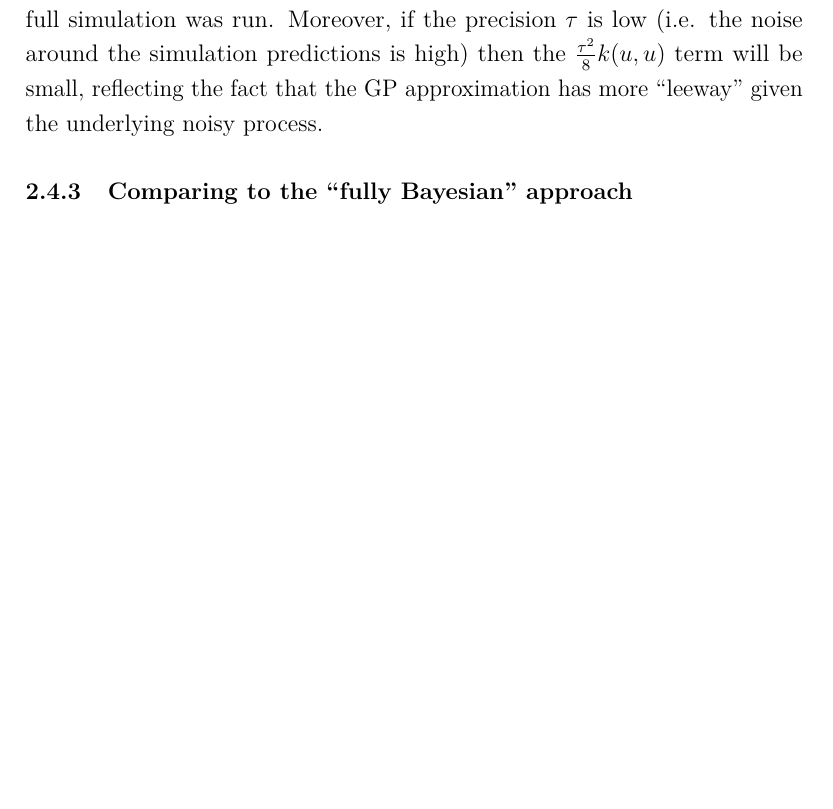
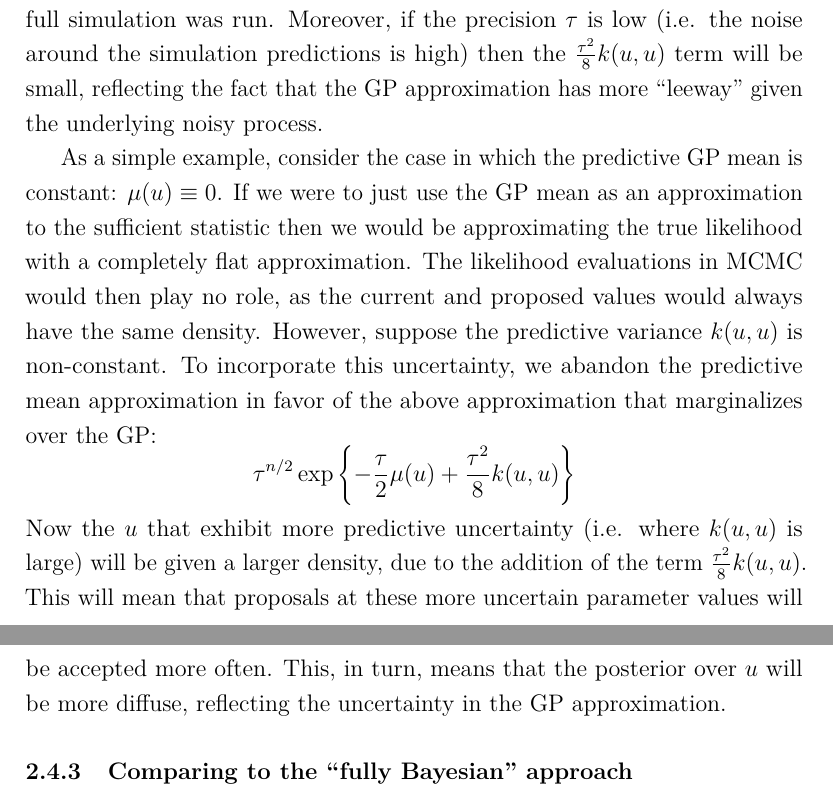
Before and after one commit to arob5/gp-calibration, a LaTeX document (gp_calibration_questions.tex): part of page 15 of 15 before the commit and two parts of pages 15 and 16 of 16 after it, the two joined at a grey line, cut so that both start at the same text, the shorter picture padded with empty space. Compiled offline with pdfLaTeX.

Commit message:
Added some intuition about integrating out GP

```diff
--- a/gp_calibration_questions.tex
+++ b/gp_calibration_questions.tex
@@ -353,6 +360,12 @@ p(u, \tau|z) &\propto \tau^{n/2} \exp\left\{-\frac{\tau}{2}\mu(u) + \frac{\tau^2
 where the righthand side may now be evaluated directly to calculate the MH ratio, as the interpolation uncertainty is now baked into this closed-form expression. Note that based on my definition of the GP in earlier sections I should really be writing $\mu(x, z, u)$ and $k((x, z, u), (x, z, u))$, but I am essentially treating $x$ and $z$ as given above and focusing attention on $u$. Also note that when the variance is 0 ($k(u, u) = 0$) then
 the likelihood is calculated using the predictive mean of the GP, which corresponds to parameter values $u$ in the design matrix; that is, parameters on which the full simulation was run. Moreover, if the precision $\tau$
 is low (i.e. the noise around the simulation predictions is high) then the $\frac{\tau^2}{8} k(u, u)$ term will be small, reflecting the fact that the GP approximation has more ``leeway'' given the underlying noisy process.
+
+As a simple example, consider the case in which the predictive GP mean is constant: $\mu(u) \equiv 0$. If we were to just use the GP mean as an approximation to the sufficient statistic then we would be approximating the
+true likelihood with a completely flat approximation. The likelihood evaluations in MCMC would then play no role, as the current and proposed values would always have the same density. However, suppose the predictive variance $k(u, u)$ is non-constant. To incorporate this uncertainty, we abandon the predictive mean approximation in favor of the above approximation that marginalizes over the GP:
+\[ \tau^{n/2} \exp\left\{-\frac{\tau}{2} \mu(u) + \frac{\tau^2}{8} k(u, u) \right\} \]
+Now the $u$ that exhibit more predictive uncertainty (i.e. where $k(u, u)$ is large) will be given a larger density, due to the addition of the term $\frac{\tau^2}{8} k(u, u)$. This will mean that proposals at these more
+uncertain parameter values will be accepted more often. This, in turn, means that the posterior over $u$ will be more diffuse, reflecting the uncertainty in the GP approximation.
 
 \subsubsection{Comparing to the ``fully Bayesian'' approach}
 It would be interesting to compare the current approach to the fully Bayesian approach. This would especially be true for the Laplace likelihood, as it would allow sampling of
```
Also changed, not shown: gp_calibration_questions.tex (9 more changed lines).
